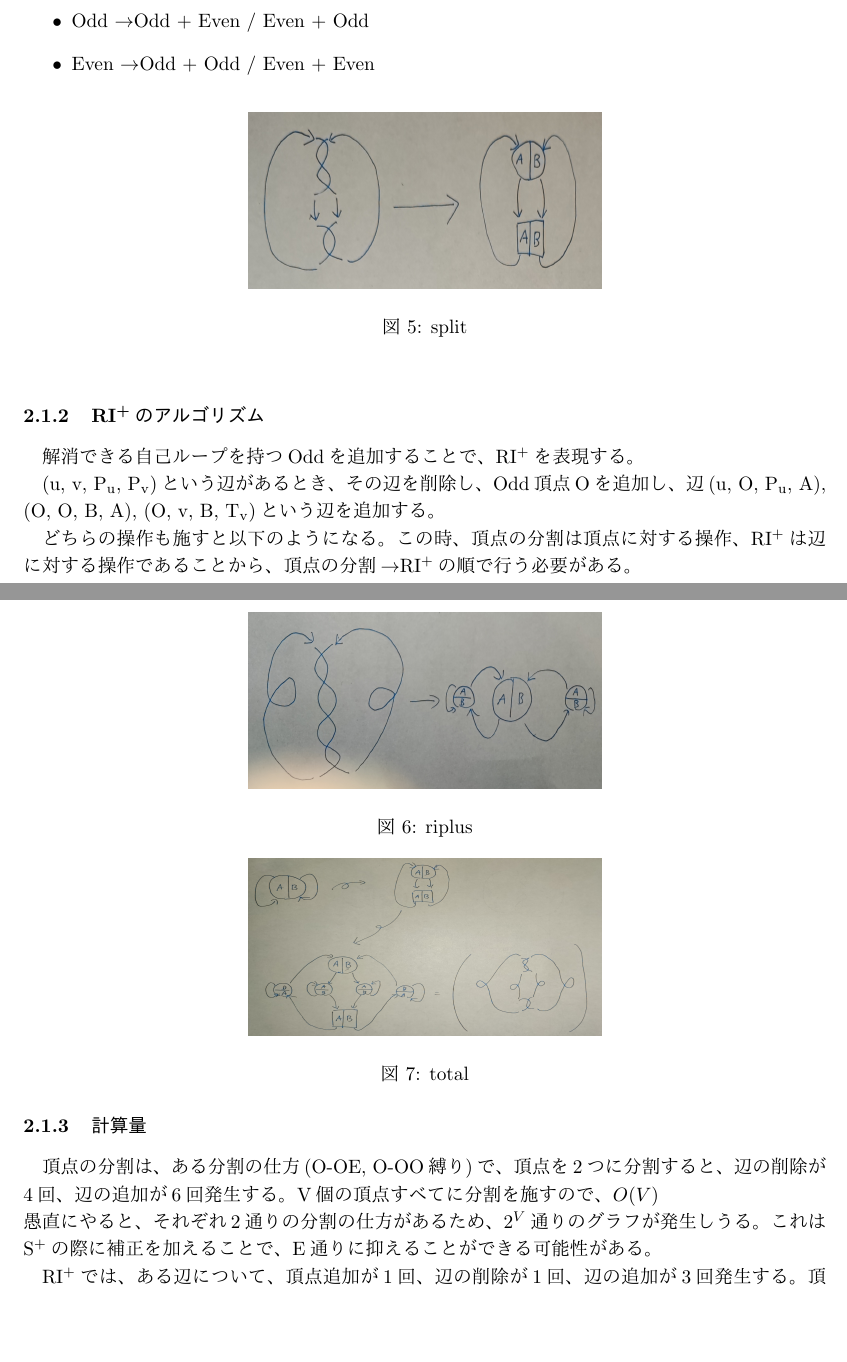
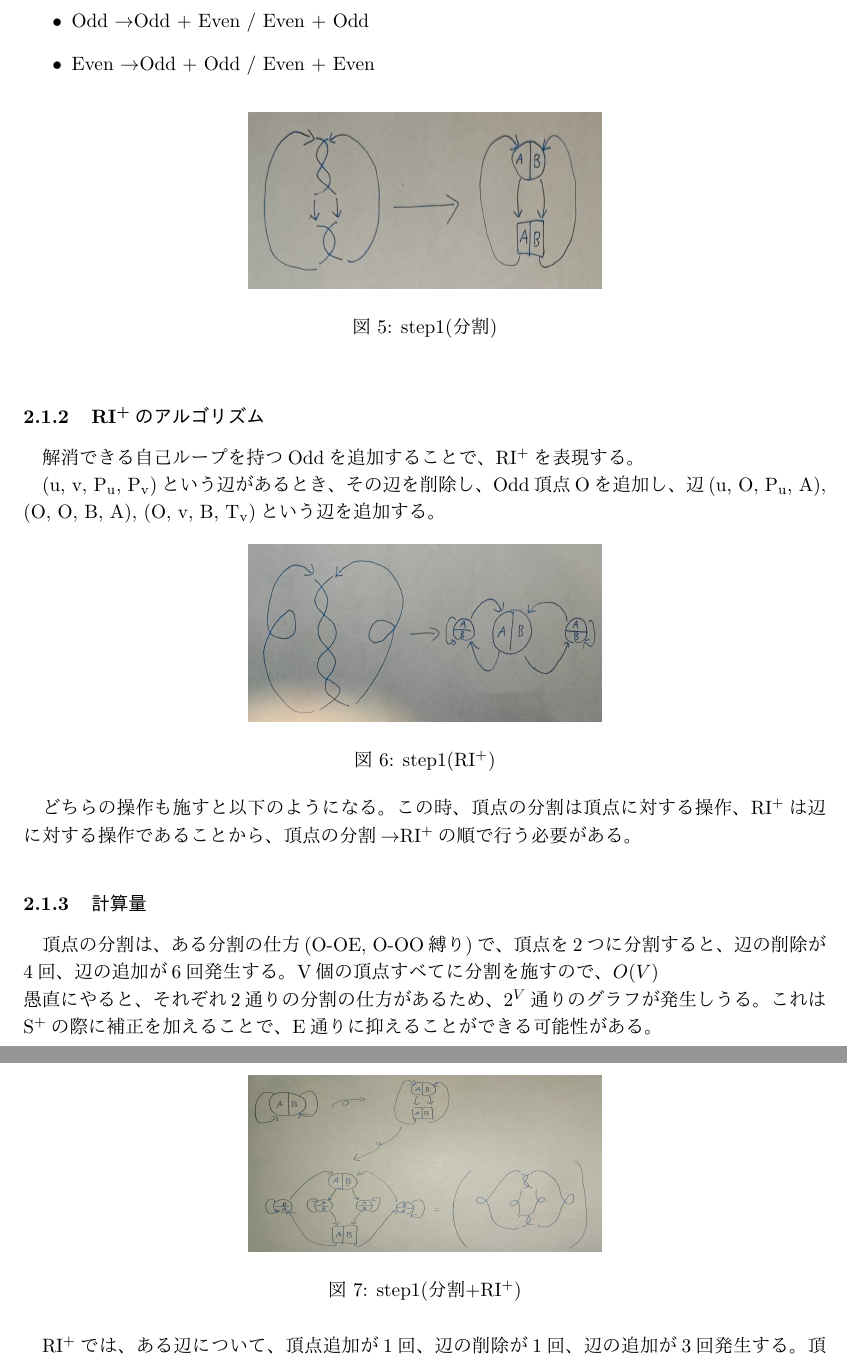
Before and after one commit to nanigasi-san/splus, a LaTeX document (paper/main_ja/main.tex): two parts of pages 5 and 6 of 9, joined at a grey line, cut so that both start at the same text, the shorter picture padded with empty space. Compiled offline with pLaTeX and dvipdfmx.

Commit message:
図に正式な名前を付けた

```diff
--- a/paper/main_ja/main.tex
+++ b/paper/main_ja/main.tex
@@ -110,17 +110,17 @@
     \item Even \ra  Odd + Odd / Even + Even
 \end{itemize}
 
-\image{extend_split.jpg}{split}{split}
+\image{extend_split.jpg}{step1(分割)}{split}
 
 \subsubsection{\riplus のアルゴリズム}
 解消できる自己ループを持つOddを追加することで、\riplus を表現する。
 
 (u, v, \f{P_u}, \f{P_v})という辺があるとき、その辺を削除し、Odd頂点Oを追加し、辺(u, O, \f{P_u}, A), (O, O, B, A), (O, v, B, \f{T_v})という辺を追加する。
 
-\image{extend_riplus.jpg}{riplus}{riplus}
+\image{extend_riplus.jpg}{step1(\riplus )}{riplus}
 
 どちらの操作も施すと以下のようになる。この時、頂点の分割は頂点に対する操作、\riplus は辺に対する操作であることから、頂点の分割\ra \riplus の順で行う必要がある。
-\image{extend_total.jpg}{total}{total}
+\image{extend_total.jpg}{step1(分割+\riplus )}{total}
 
 \subsubsection{計算量}
 頂点の分割は、ある分割の仕方(O-OE, O-OO縛り)で、頂点を2つに分割すると、辺の削除が4回、辺の追加が6回発生する。V個の頂点すべてに分割を施すので、$O(V)$\\
```
Also changed, not shown: paper/main_ja/main.tex (10 more changed lines).
